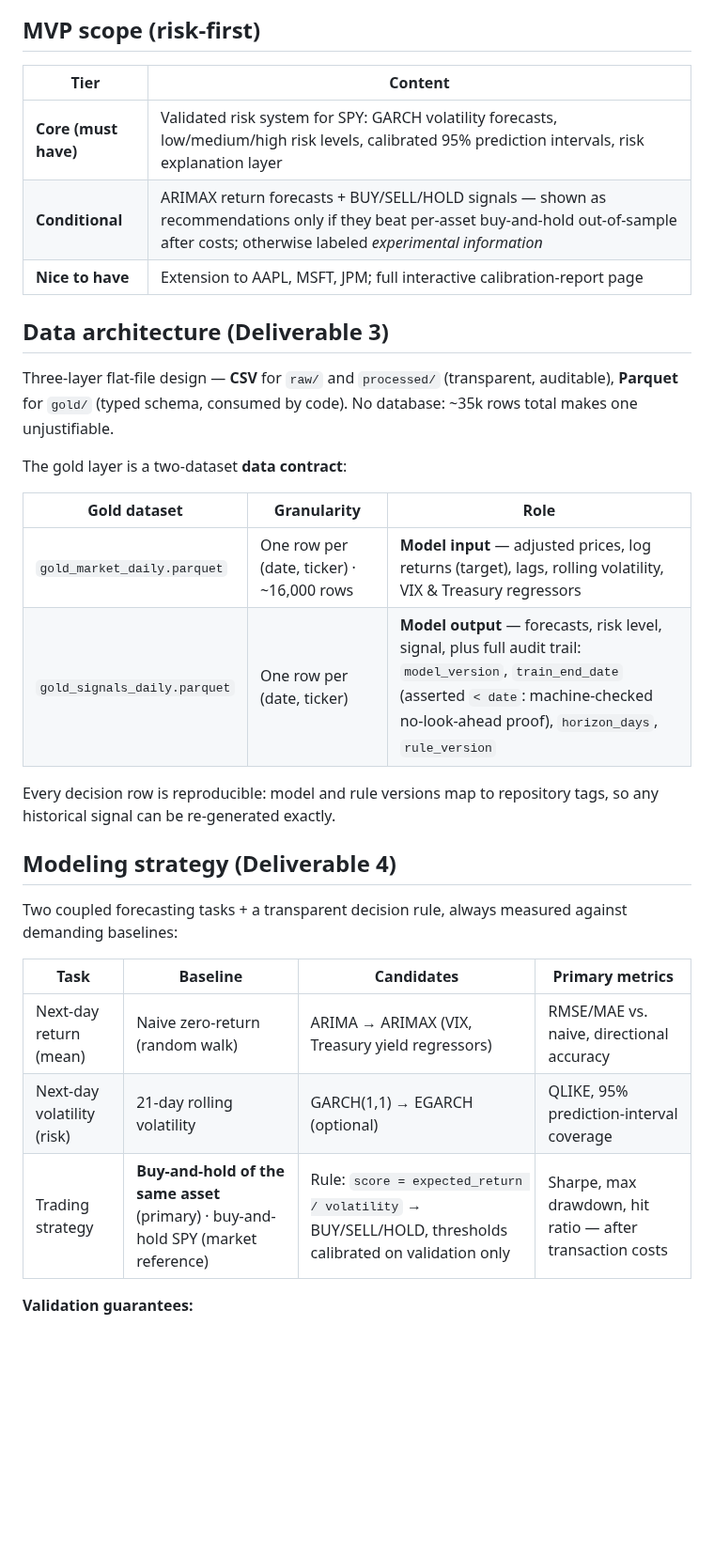
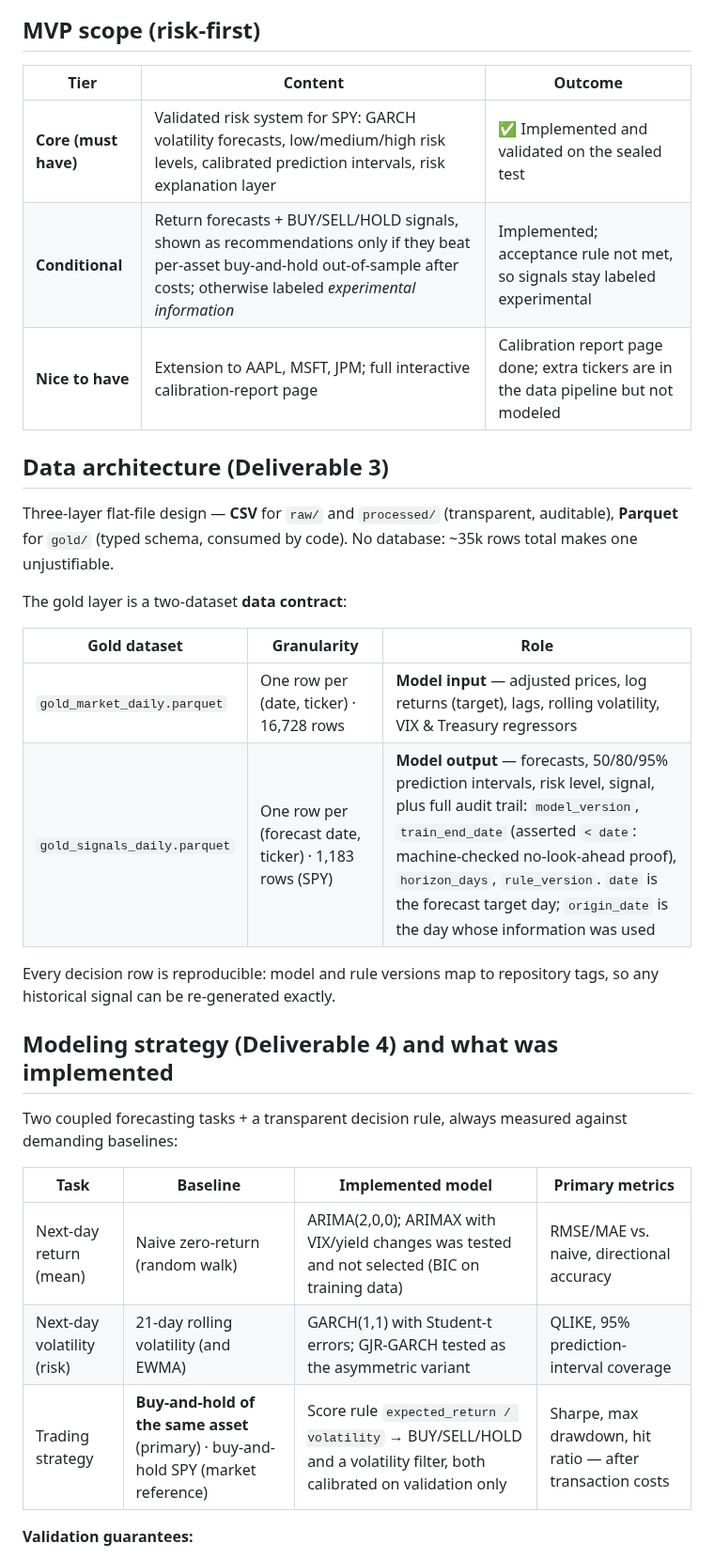
Before and after one commit to Najam0786/risk-aware-stock-forecasting, a Markdown page: README.md, the part around one of its changes. Shown at 94% size. Rendered like a GitHub page; blank space fills up the shorter version.

```diff
--- a/README.md
+++ b/README.md
@@ -48,11 +62,11 @@ Single-screen Streamlit dashboard, dark-themed for data-dense monitoring, with a
 
 ## MVP scope (risk-first)
 
-| Tier | Content |
-|---|---|
-| **Core (must have)** | Validated risk system for SPY: GARCH volatility forecasts, low/medium/high risk levels, calibrated 95% prediction intervals, risk explanation layer |
-| **Conditional** | ARIMAX return forecasts + BUY/SELL/HOLD signals — shown as recommendations only if they beat per-asset buy-and-hold out-of-sample after costs; otherwise labeled *experimental information* |
-| **Nice to have** | Extension to AAPL, MSFT, JPM; full interactive calibration-report page |
+| Tier | Content | Outcome |
+|---|---|---|
+| **Core (must have)** | Validated risk system for SPY: GARCH volatility forecasts, low/medium/high risk levels, calibrated prediction intervals, risk explanation layer | ✅ Implemented and validated on the sealed test |
+| **Conditional** | Return forecasts + BUY/SELL/HOLD signals, shown as recommendations only if they beat per-asset buy-and-hold out-of-sample after costs; otherwise labeled *experimental information* | Implemented; acceptance rule not met, so signals stay labeled experimental |
+| **Nice to have** | Extension to AAPL, MSFT, JPM; full interactive calibration-report page | Calibration report page done; extra tickers are in the data pipeline but not modeled |
 
 ## Data architecture (Deliverable 3)
 
@@ -62,19 +76,19 @@ The gold layer is a two-dataset **data contract**:
 
 | Gold dataset | Granularity | Role |
 |---|---|---|
-| `gold_market_daily.parquet` | One row per (date, ticker) · ~16,000 rows | **Model input** — adjusted prices, log returns (target), lags, rolling volatility, VIX & Treasury regressors |
-| `gold_signals_daily.parquet` | One row per (date, ticker) | **Model output** — forecasts, risk level, signal, plus full audit trail: `model_version`, `train_end_date` (asserted `< date`: machine-checked no-look-ahead proof), `horizon_days`, `rule_version` |
+| `gold_market_daily.parquet` | One row per (date, ticker) · 16,728 rows | **Model input** — adjusted prices, log returns (target), lags, rolling volatility, VIX & Treasury regressors |
+| `gold_signals_daily.parquet` | One row per (forecast date, ticker) · 1,183 rows (SPY) | **Model output** — forecasts, 50/80/95% prediction intervals, risk level, signal, plus full audit trail: `model_version`, `train_end_date` (asserted `< date`: machine-checked no-look-ahead proof), `horizon_days`, `rule_version`. `date` is the forecast target day; `origin_date` is the day whose information was used |
 
 Every decision row is reproducible: model and rule versions map to repository tags, so any historical signal can be re-generated exactly.
 
-## Modeling strategy (Deliverable 4)
+## Modeling strategy (Deliverable 4) and what was implemented
 
 Two coupled forecasting tasks + a transparent decision rule, always measured against demanding baselines:
 
-| Task | Baseline | Candidates | Primary metrics |
+| Task | Baseline | Implemented model | Primary metrics |
 |---|---|---|---|
-| Next-day return (mean) | Naive zero-return (random walk) | ARIMA → ARIMAX (VIX, Treasury yield regressors) | RMSE/MAE vs. naive, directional accuracy |
-| Next-day volatility (risk) | 21-day rolling volatility | GARCH(1,1) → EGARCH (optional) | QLIKE, 95% prediction-interval coverage |
-| Trading strategy | **Buy-and-hold of the same asset** (primary) · buy-and-hold SPY (market reference) | Rule: `score = expected_return / volatility` → BUY/SELL/HOLD, thresholds calibrated on validation only | Sharpe, max drawdown, hit ratio — after transaction costs |
+| Next-day return (mean) | Naive zero-return (random walk) | ARIMA(2,0,0); ARIMAX with VIX/yield changes was tested and not selected (BIC on training data) | RMSE/MAE vs. naive, directional accuracy |
+| Next-day volatility (risk) | 21-day rolling volatility (and EWMA) | GARCH(1,1) with Student-t errors; GJR-GARCH tested as the asymmetric variant | QLIKE, 95% prediction-interval coverage |
+| Trading strategy | **Buy-and-hold of the same asset** (primary) · buy-and-hold SPY (market reference) | Score rule `expected_return / volatility` → BUY/SELL/HOLD and a volatility filter, both calibrated on validation only | Sharpe, max drawdown, hit ratio — after transaction costs |
 
 **Validation guarantees:**
```
Also changed, not shown: other parts of README.md (+28 -26 lines), docs/assets/dashboard_final.png (added).
